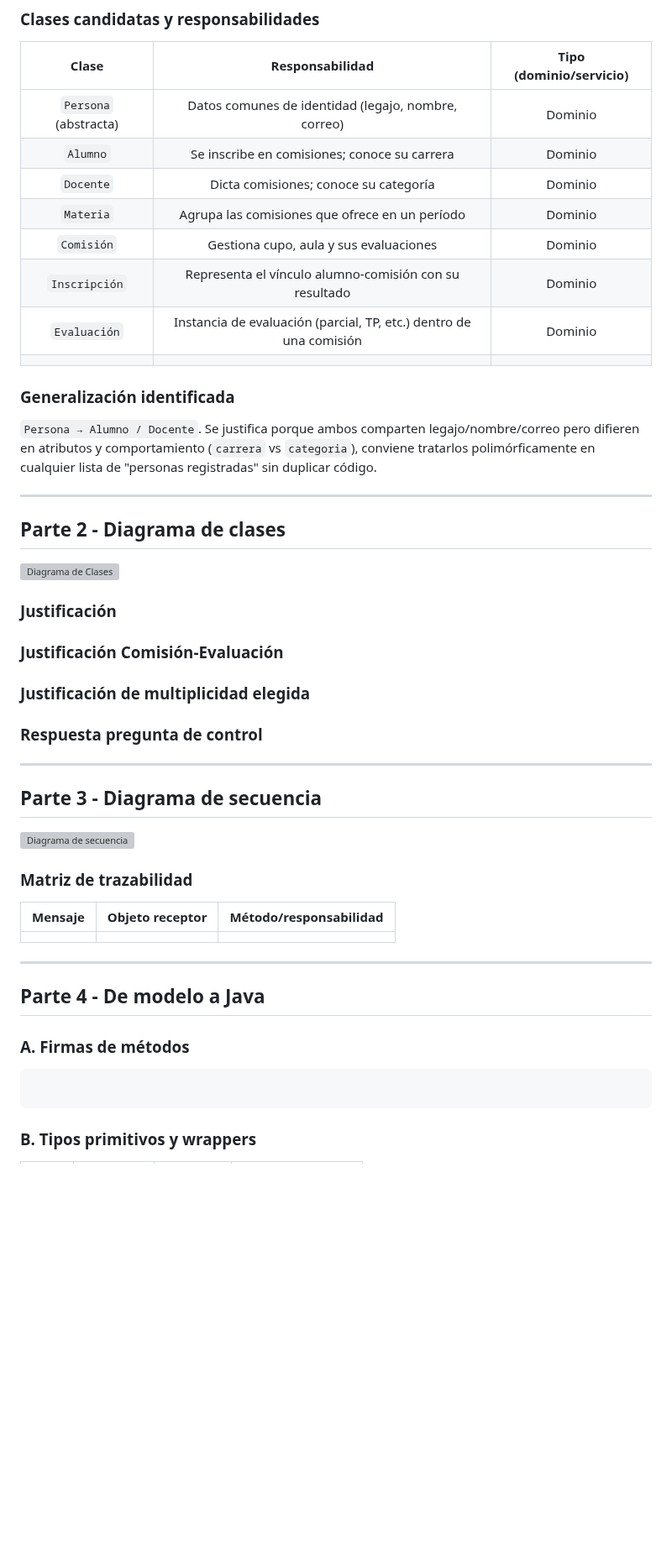
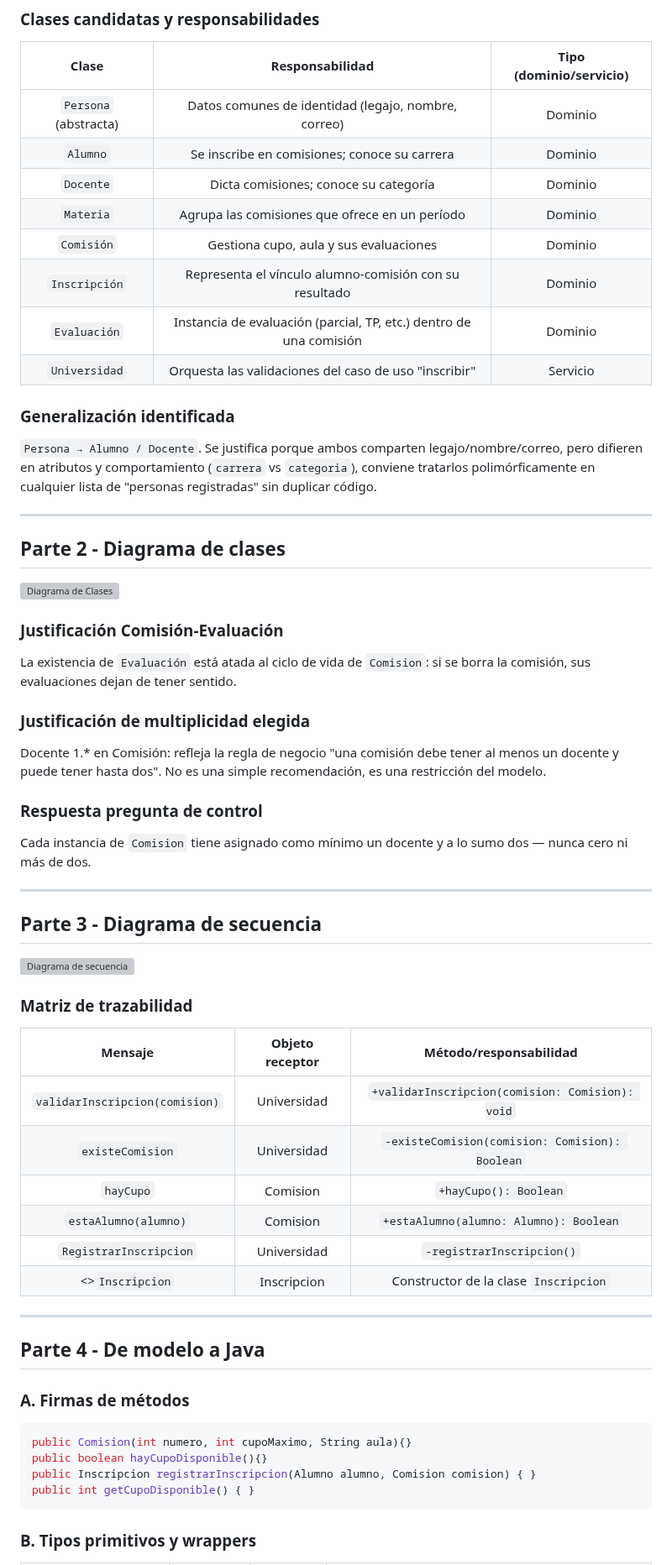
Before and after one commit to EspondaEmiliano/El-One-Piece-POO, a Markdown page: src/GuiaDeEjercitacion/Actividad Grupal.md, the part around one of its changes. Shown at 84% size. GitHub-like rendering; blank space fills up the shorter version; grey boxes are pictures that could not be loaded.

````diff
--- a/src/GuiaDeEjercitacion/Actividad Grupal.md
+++ b/src/GuiaDeEjercitacion/Actividad Grupal.md
@@ -14,7 +14,7 @@
 
 ### Clases candidatas y responsabilidades
 |         Clase         |                          Responsabilidad                           | Tipo (dominio/servicio) |
-| :-------------------: | :----------------------------------------------------------------: | :---------------------: |
+|:---------------------:|:------------------------------------------------------------------:|:-----------------------:|
 | `Persona` (abstracta) |        Datos comunes de identidad (legajo, nombre, correo)         |         Dominio         |
 |       `Alumno`        |            Se inscribe en comisiones; conoce su carrera            |         Dominio         |
 |       `Docente`       |               Dicta comisiones; conoce su categoría                |         Dominio         |
@@ -22,19 +22,27 @@
 |      `Comisión`       |               Gestiona cupo, aula y sus evaluaciones               |         Dominio         |
 |     `Inscripción`     |       Representa el vínculo alumno-comisión con su resultado       |         Dominio         |
 |     `Evaluación`      | Instancia de evaluación (parcial, TP, etc.) dentro de una comisión |         Dominio         |
-|                       |                                                                    |                         |
+|     `Universidad`     |       Orquesta las validaciones del caso de uso "inscribir"        |        Servicio         |
+
 ### Generalización identificada
 
-`Persona → Alumno / Docente`. Se justifica porque ambos comparten legajo/nombre/correo pero difieren en atributos y comportamiento (`carrera` vs `categoria`),  conviene tratarlos polimórficamente en cualquier lista de "personas registradas" sin duplicar código.
+`Persona → Alumno / Docente`. Se justifica porque ambos comparten legajo/nombre/correo, pero difieren en atributos y comportamiento (`carrera` vs `categoria`),  conviene tratarlos polimórficamente en cualquier lista de "personas registradas" sin duplicar código.
 
 ---
 ## Parte 2 - Diagrama de clases
 ![Diagrama de Clases](assets/diagrama_clases.png)
-### Justificación
 
 ### Justificación Comisión-Evaluación
+
+La existencia de ``Evaluación`` está atada al ciclo de vida de `Comision`: si se borra la comisión, sus evaluaciones dejan de tener sentido.
+
 ### Justificación de multiplicidad elegida
+
+Docente 1.* en Comisión: refleja la regla de negocio "una comisión debe tener al menos un docente y puede tener hasta dos". No es una simple recomendación, es una restricción del modelo.
+
 ### Respuesta pregunta de control
+
+Cada instancia de ``Comision`` tiene asignado como mínimo un docente y a lo sumo dos — nunca cero ni más de dos.
 
 ---
 ## Parte 3 - Diagrama de secuencia
@@ -43,9 +51,15 @@
 
 ### Matriz de trazabilidad
 
-| Mensaje | Objeto receptor | Método/responsabilidad |
-| :-----: | :-------------: | :--------------------: |
-|         |                 |                        |
+|             Mensaje              | Objeto receptor |             Método/responsabilidad              |
+|:--------------------------------:|:---------------:|:-----------------------------------------------:|
+| ``validarInscripcion(comision)`` |   Universidad   | `+validarInscripcion(comision: Comision): void` |
+|         `existeComision`         |   Universidad   | `-existeComision(comision: Comision): Boolean`  |
+|            `hayCupo`             |    Comision     |              `+hayCupo(): Boolean`              |
+|       `estaAlumno(alumno)`       |    Comision     |     `+estaAlumno(alumno: Alumno): Boolean`      |
+|      `RegistrarInscripcion`      |   Universidad   |            `-registrarInscripcion()`            |
+|     <<create>>`Inscripcion`      |   Inscripcion   |     Constructor de la clase  `Inscripcion`      |
+
 
 ---
 ## Parte 4 - De modelo a Java
@@ -53,7 +67,10 @@
 ### A. Firmas de métodos
 
 ```java
-
+public Comision(int numero, int cupoMaximo, String aula){}
+public boolean hayCupoDisponible(){}
+public Inscripcion registrarInscripcion(Alumno alumno, Comision comision) { }
+public int getCupoDisponible() { }
 ```
 
 ### B. Tipos primitivos y wrappers
````
Also changed, not shown: other parts of src/GuiaDeEjercitacion/Actividad Grupal.md (+24 -13 lines), assets/diagrama_clases.png, assets/diagrama_secuencia.png (added).
